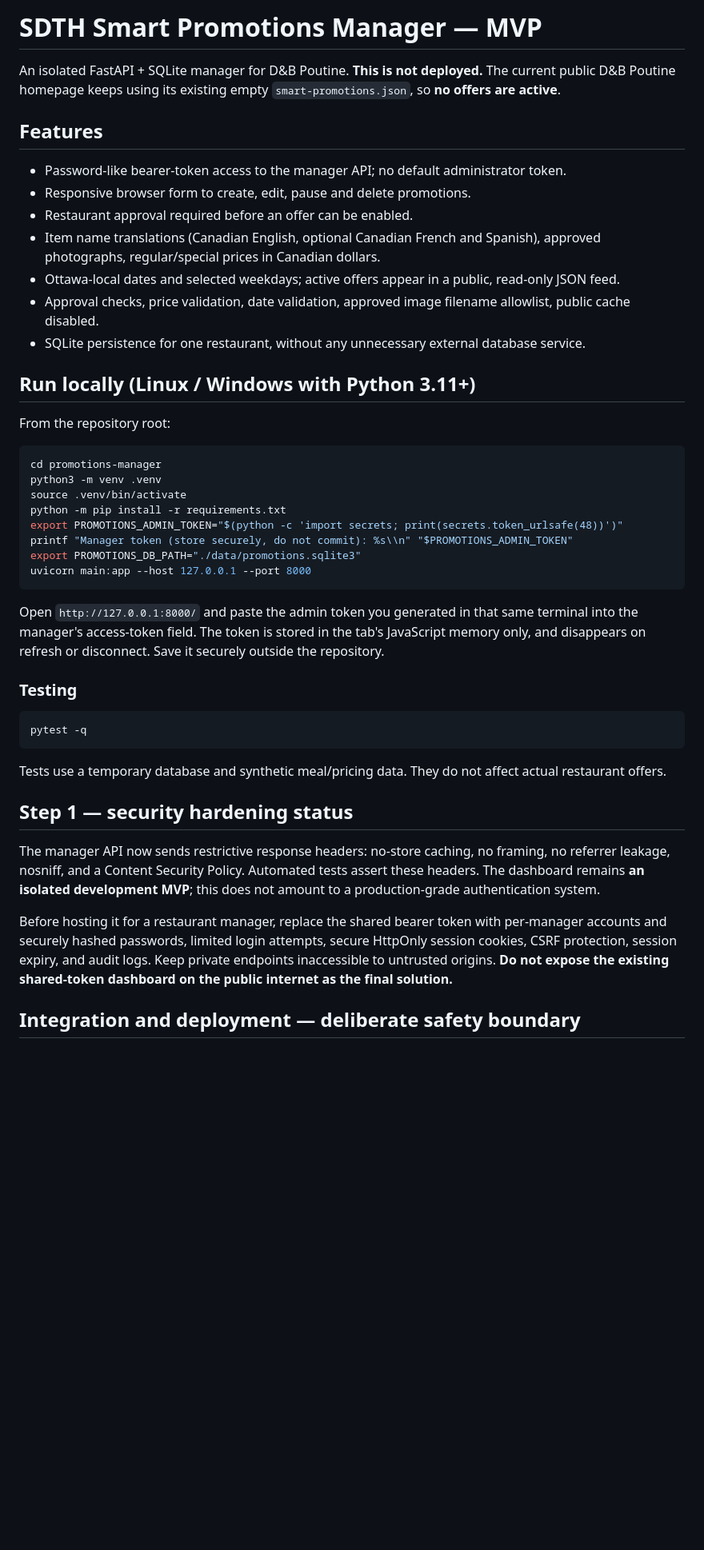
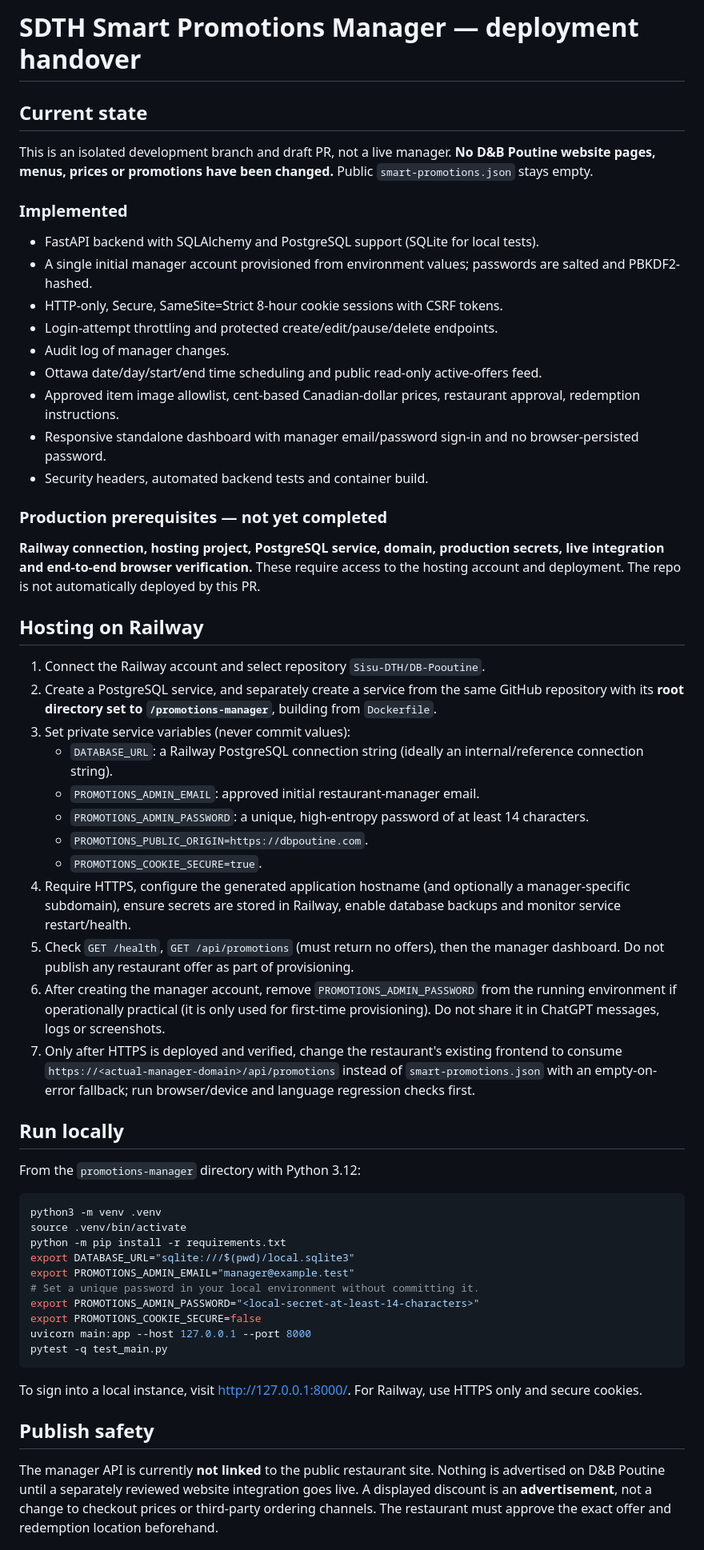
Before and after one commit to Sisu-DTH/DB-Pooutine, a Markdown page: promotions-manager/README.md, the part around one of its changes. Shown at 80% size. GitHub-like rendering; blank space fills up the shorter version.

Commit message:
Document Railway deployment, safe secrets and remaining production integration

````diff
--- a/promotions-manager/README.md
+++ b/promotions-manager/README.md
@@ -1,47 +1,55 @@
-# SDTH Smart Promotions Manager — MVP
+# SDTH Smart Promotions Manager — deployment handover
 
-An isolated FastAPI + SQLite manager for D&B Poutine. **This is not deployed.** The current public D&B Poutine homepage keeps using its existing empty `smart-promotions.json`, so **no offers are active**.
+## Current state
+This is an isolated development branch and draft PR, not a live manager. **No D&B Poutine website pages, menus, prices or promotions have been changed.** Public `smart-promotions.json` stays empty.
 
-## Features
+### Implemented
+- FastAPI backend with SQLAlchemy and PostgreSQL support (SQLite for local tests).
+- A single initial manager account provisioned from environment values; passwords are salted and PBKDF2-hashed.
+- HTTP-only, Secure, SameSite=Strict 8-hour cookie sessions with CSRF tokens.
+- Login-attempt throttling and protected create/edit/pause/delete endpoints.
+- Audit log of manager changes.
+- Ottawa date/day/start/end time scheduling and public read-only active-offers feed.
+- Approved item image allowlist, cent-based Canadian-dollar prices, restaurant approval, redemption instructions.
+- Responsive standalone dashboard with manager email/password sign-in and no browser-persisted password.
+- Security headers, automated backend tests and container build.
 
-- Password-like bearer-token access to the manager API; no default administrator token.
-- Responsive browser form to create, edit, pause and delete promotions.
-- Restaurant approval required before an offer can be enabled.
-- Item name translations (Canadian English, optional Canadian French and Spanish), approved photographs, regular/special prices in Canadian dollars.
-- Ottawa-local dates and selected weekdays; active offers appear in a public, read-only JSON feed.
-- Approval checks, price validation, date validation, approved image filename allowlist, public cache disabled.
-- SQLite persistence for one restaurant, without any unnecessary external database service.
+### Production prerequisites — not yet completed
+**Railway connection, hosting project, PostgreSQL service, domain, production secrets, live integration and end-to-end browser verification.** These require access to the hosting account and deployment. The repo is not automatically deployed by this PR.
 
-## Run locally (Linux / Windows with Python 3.11+)
+## Hosting on Railway
 
-From the repository root:
+1. Connect the Railway account and select repository `Sisu-DTH/DB-Pooutine`.
+2. Create a PostgreSQL service, and separately create a service from the same GitHub repository with its **root directory set to `/promotions-manager`**, building from `Dockerfile`.
+3. Set private service variables (never commit values):
+   - `DATABASE_URL`: a Railway PostgreSQL connection string (ideally an internal/reference connection string).
+   - `PROMOTIONS_ADMIN_EMAIL`: approved initial restaurant-manager email.
+   - `PROMOTIONS_ADMIN_PASSWORD`: a unique, high-entropy password of at least 14 characters.
+   - `PROMOTIONS_PUBLIC_ORIGIN=https://dbpoutine.com`.
+   - `PROMOTIONS_COOKIE_SECURE=true`.
+4. Require HTTPS, configure the generated application hostname (and optionally a manager-specific subdomain), ensure secrets are stored in Railway, enable database backups and monitor service restart/health.
+5. Check `GET /health`, `GET /api/promotions` (must return no offers), then the manager dashboard. Do not publish any restaurant offer as part of provisioning.
+6. After creating the manager account, remove `PROMOTIONS_ADMIN_PASSWORD` from the running environment if operationally practical (it is only used for first-time provisioning). Do not share it in ChatGPT messages, logs or screenshots.
+7. Only after HTTPS is deployed and verified, change the restaurant's existing frontend to consume `https://<actual-manager-domain>/api/promotions` instead of `smart-promotions.json` with an empty-on-error fallback; run browser/device and language regression checks first.
+
+## Run locally
+From the `promotions-manager` directory with Python 3.12:
 
 ```bash
-cd promotions-manager
 python3 -m venv .venv
 source .venv/bin/activate
 python -m pip install -r requirements.txt
-export PROMOTIONS_ADMIN_TOKEN="$(python -c 'import secrets; print(secrets.token_urlsafe(48))')"
-printf "Manager token (store securely, do not commit): %s\\n" "$PROMOTIONS_ADMIN_TOKEN"
-export PROMOTIONS_DB_PATH="./data/promotions.sqlite3"
+export DATABASE_URL="sqlite:///$(pwd)/local.sqlite3"
+export PROMOTIONS_ADMIN_EMAIL="manager@example.test"
+# Set a unique password in your local environment without committing it.
+export PROMOTIONS_ADMIN_PASSWORD="<local-secret-at-least-14-characters>"
+export PROMOTIONS_COOKIE_SECURE=false
 uvicorn main:app --host 127.0.0.1 --port 8000
+pytest -q test_main.py
 ```
 
-Open `http://127.0.0.1:8000/` and paste the admin token you generated in that same terminal into the manager's access-token field. The token is stored in the tab's JavaScript memory only, and disappears on refresh or disconnect. Save it securely outside the repository.
+To sign into a local instance, visit http://127.0.0.1:8000/. For Railway, use HTTPS only and secure cookies.
 
-### Testing
+## Publish safety
+The manager API is currently **not linked** to the public restaurant site. Nothing is advertised on D&B Poutine until a separately reviewed website integration goes live. A displayed discount is an **advertisement**, not a change to checkout prices or third-party ordering channels. The restaurant must approve the exact offer and redemption location beforehand.
 
-```bash
-pytest -q
-```
-
-Tests use a temporary database and synthetic meal/pricing data. They do not affect actual restaurant offers.
-
-## Step 1 — security hardening status
-
-The manager API now sends restrictive response headers: no-store caching, no framing, no referrer leakage, nosniff, and a Content Security Policy. Automated tests assert these headers. The dashboard remains **an isolated development MVP**; this does not amount to a production-grade authentication system.
-
-Before hosting it for a restaurant manager, replace the shared bearer token with per-manager accounts and securely hashed passwords, limited login attempts, secure HttpOnly session cookies, CSRF protection, session expiry, and audit logs. Keep private endpoints inaccessible to untrusted origins. **Do not expose the existing shared-token dashboard on the public internet as the final solution.**
-
-## Integration and deployment — deliberate safety boundary
-
````
Also changed, not shown: other parts of promotions-manager/README.md (+6 -23 lines).
